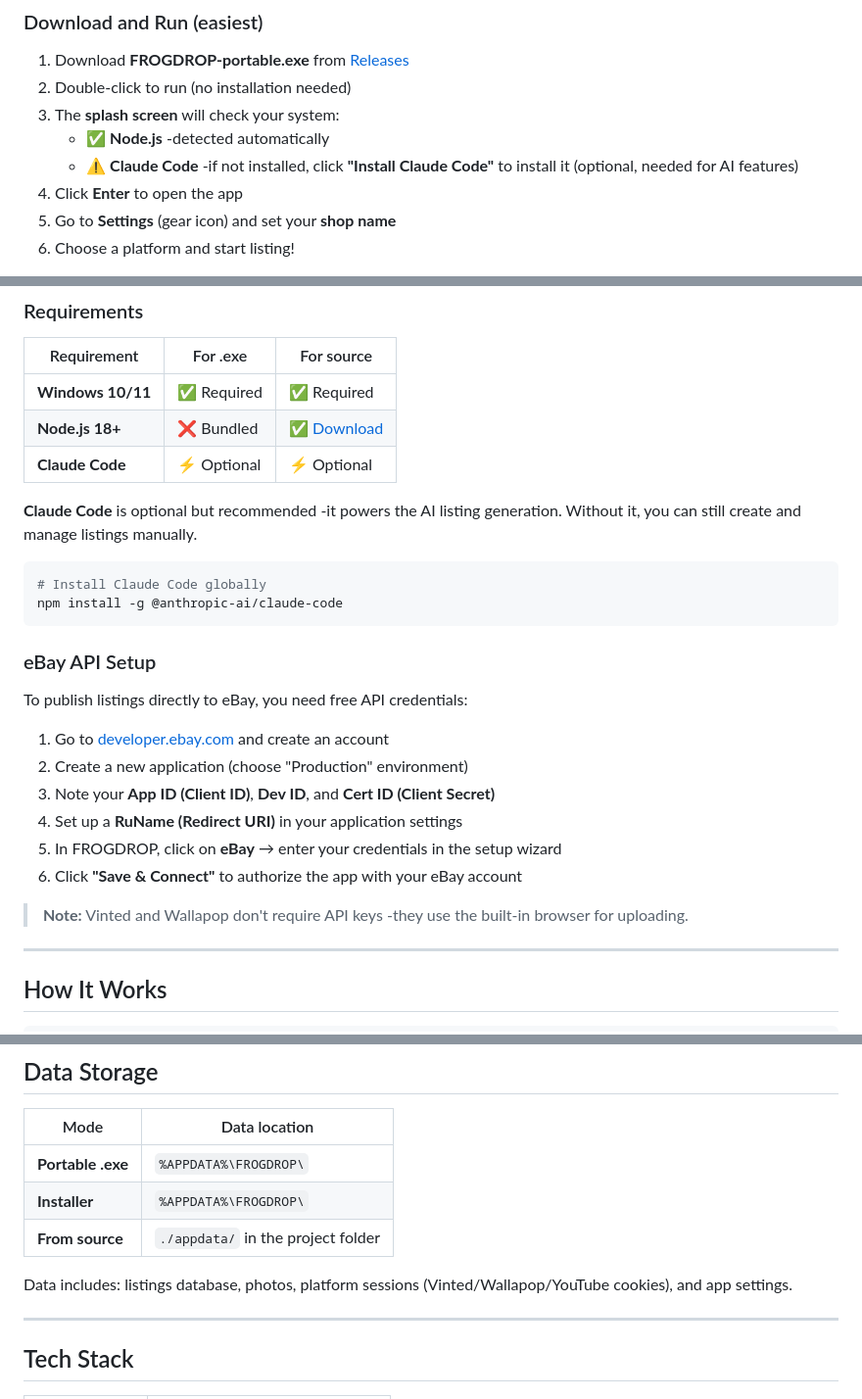
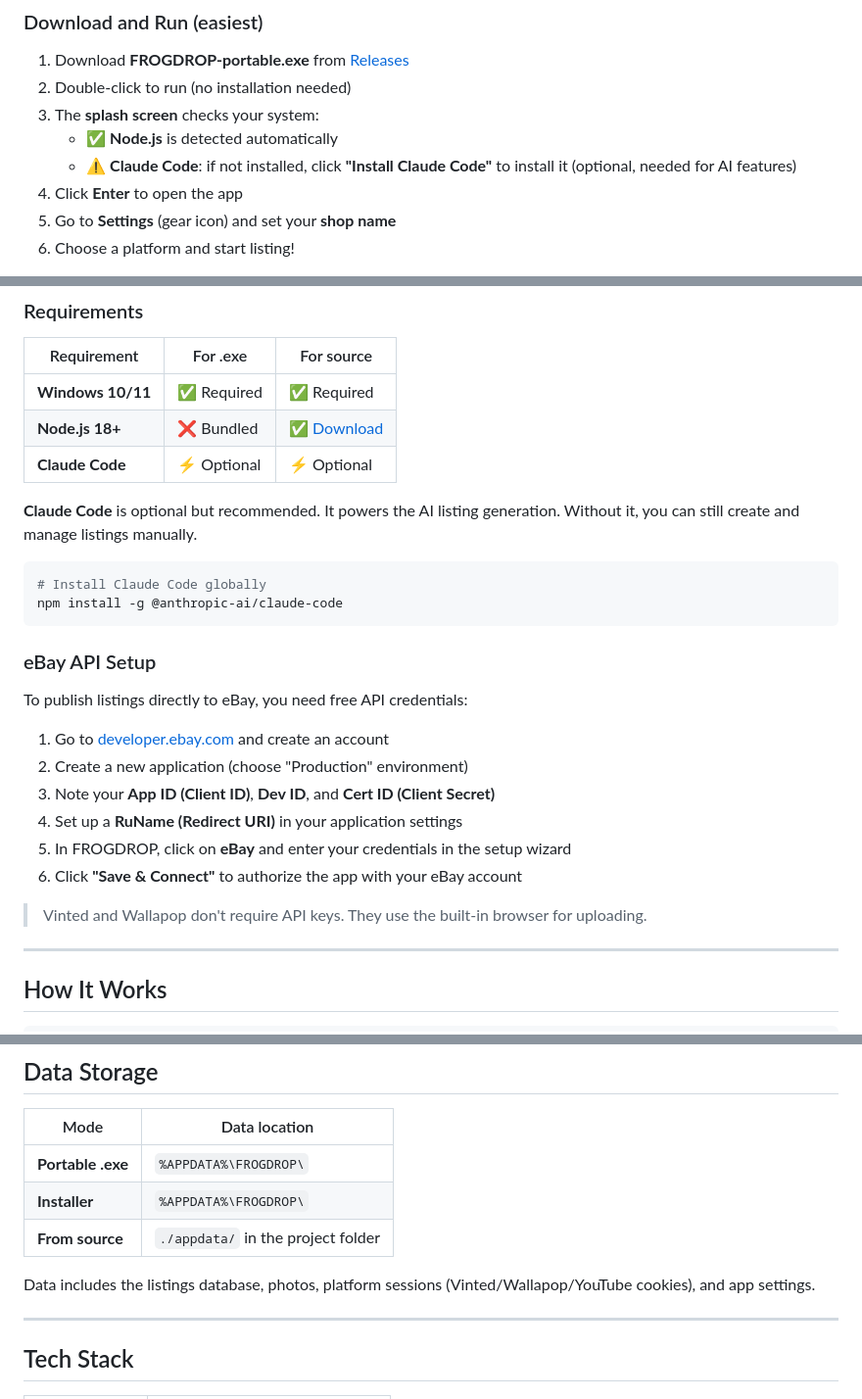
Before and after one commit to nowfrog/frogdrop, a Markdown page: README.md, 3 parts joined by grey strips. Shown at 98% size. Drawn GitHub-style.

````diff
--- a/README.md
+++ b/README.md
@@ -208,9 +208,9 @@ Manage large inventories efficiently:
 
 1. Download **FROGDROP-portable.exe** from [Releases](https://github.com/nowfrog/frogdrop/releases/latest)
 2. Double-click to run (no installation needed)
-3. The **splash screen** will check your system:
-   - ✅ **Node.js** -detected automatically
-   - ⚠️ **Claude Code** -if not installed, click **"Install Claude Code"** to install it (optional, needed for AI features)
+3. The **splash screen** checks your system:
+   - ✅ **Node.js** is detected automatically
+   - ⚠️ **Claude Code**: if not installed, click **"Install Claude Code"** to install it (optional, needed for AI features)
 4. Click **Enter** to open the app
 5. Go to **Settings** (gear icon) and set your **shop name**
 6. Choose a platform and start listing!
@@ -242,7 +242,7 @@ npm start
 | **Node.js 18+** | ❌ Bundled | ✅ [Download](https://nodejs.org) |
 | **Claude Code** | ⚡ Optional | ⚡ Optional |
 
-**Claude Code** is optional but recommended -it powers the AI listing generation. Without it, you can still create and manage listings manually.
+**Claude Code** is optional but recommended. It powers the AI listing generation. Without it, you can still create and manage listings manually.
 
 ```bash
 # Install Claude Code globally
@@ -257,10 +257,10 @@ To publish listings directly to eBay, you need free API credentials:
 2. Create a new application (choose "Production" environment)
 3. Note your **App ID (Client ID)**, **Dev ID**, and **Cert ID (Client Secret)**
 4. Set up a **RuName (Redirect URI)** in your application settings
-5. In FROGDROP, click on **eBay** → enter your credentials in the setup wizard
+5. In FROGDROP, click on **eBay** and enter your credentials in the setup wizard
 6. Click **"Save & Connect"** to authorize the app with your eBay account
 
-> **Note:** Vinted and Wallapop don't require API keys -they use the built-in browser for uploading.
+> Vinted and Wallapop don't require API keys. They use the built-in browser for uploading.
 
 ---
 
@@ -292,7 +292,7 @@ To publish listings directly to eBay, you need free API credentials:
 | **Installer** | `%APPDATA%\FROGDROP\` |
 | **From source** | `./appdata/` in the project folder |
 
-Data includes: listings database, photos, platform sessions (Vinted/Wallapop/YouTube cookies), and app settings.
+Data includes the listings database, photos, platform sessions (Vinted/Wallapop/YouTube cookies), and app settings.
 
 ---
 
````
Also changed, not shown: other parts of README.md (+39 -39 lines).
